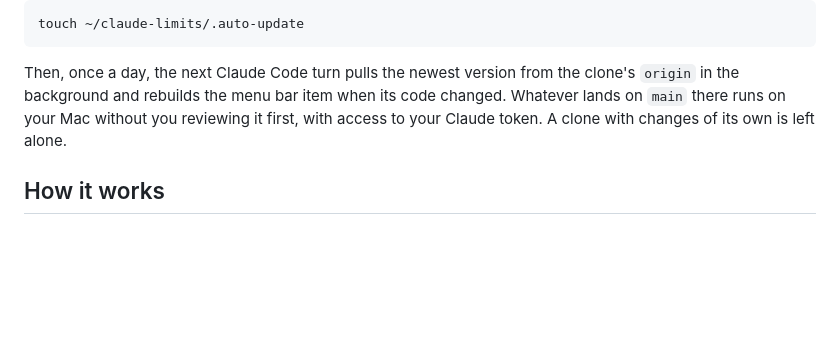
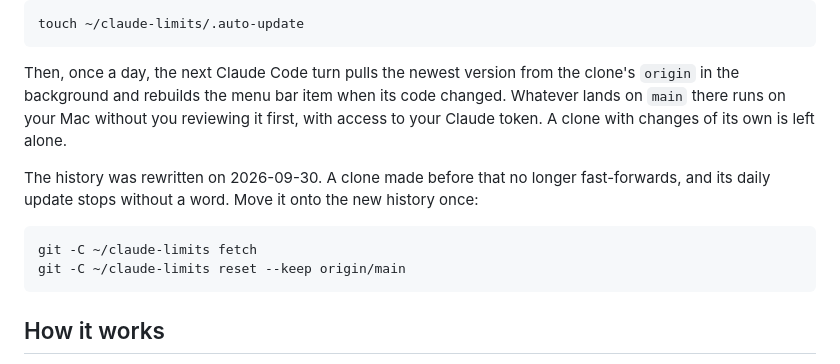
Before and after one commit to Reconnact/claude-limits, a Markdown page: README.md, the part around the change. Rendered like a GitHub page; blank space fills up the shorter version.

Commit message:
Tell clones from before the history rewrite how to move onto the new history

````diff
--- a/README.md
+++ b/README.md
@@ -97,6 +97,13 @@ touch ~/claude-limits/.auto-update
 
 Then, once a day, the next Claude Code turn pulls the newest version from the clone's `origin` in the background and rebuilds the menu bar item when its code changed. Whatever lands on `main` there runs on your Mac without you reviewing it first, with access to your Claude token. A clone with changes of its own is left alone.
 
+The history was rewritten on 2026-09-30. A clone made before that no longer fast-forwards, and its daily update stops without a word. Move it onto the new history once:
+
+```sh
+git -C ~/claude-limits fetch
+git -C ~/claude-limits reset --keep origin/main
+```
+
 ## How it works
 
 - Claude Code passes `rate_limits` to the status line on stdin; `collect` appends them to `/Users/Shared/claude-limits/<user>.js` when they are news: a later window, or the same window with a higher percentage
````
